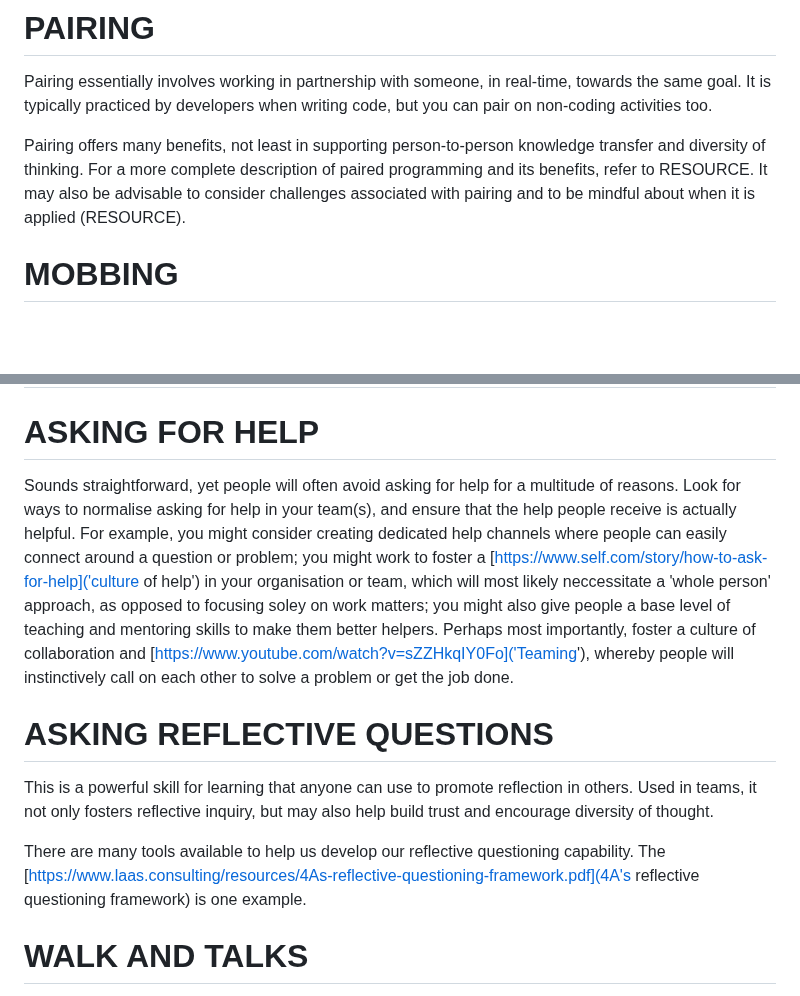
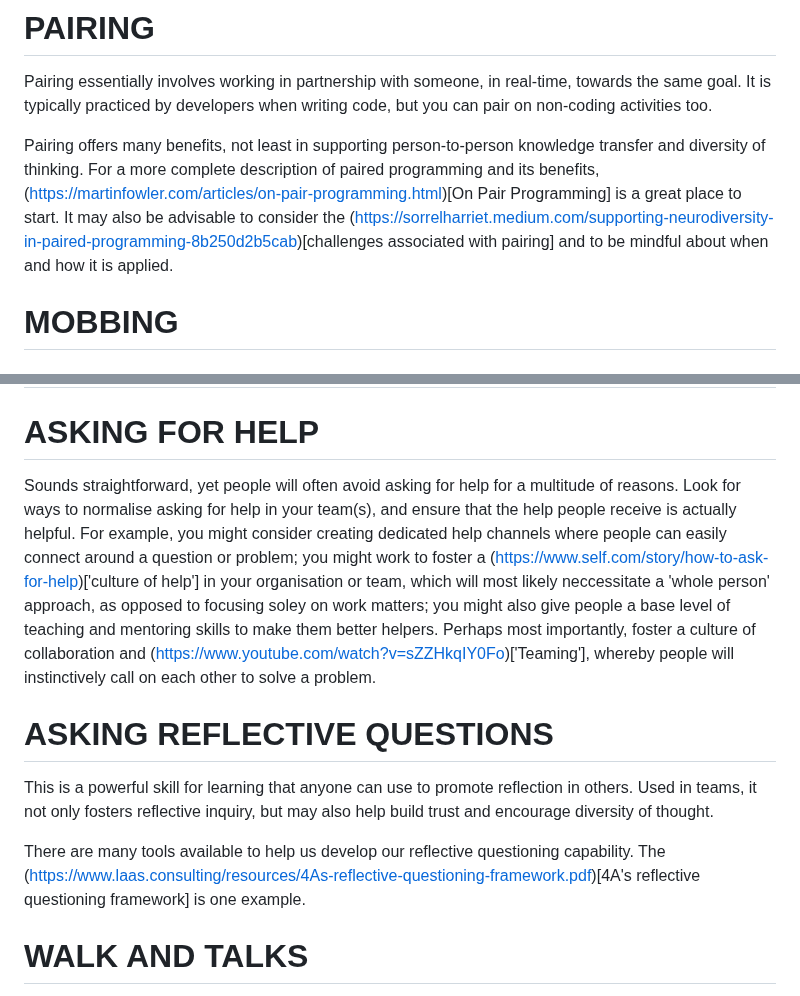
Before and after one commit to sharriet/continuous-learning-toolkit, a Markdown page: data/definitions.md, 2 parts joined by grey strips. GitHub-like rendering; blank space fills up the shorter version.

Commit message:
Updated the links

```diff
--- a/data/definitions.md
+++ b/data/definitions.md
@@ -9,7 +9,7 @@
 # PAIRING
 Pairing essentially involves working in partnership with someone, in real-time, towards the same goal. It is typically practiced by developers when writing code, but you can pair on non-coding activities too.
 
-Pairing offers many benefits, not least in supporting person-to-person knowledge transfer and diversity of thinking. For a more complete description of paired programming and its benefits, refer to RESOURCE. It may also be advisable to consider challenges associated with pairing and to be mindful about when it is applied (RESOURCE).
+Pairing offers many benefits, not least in supporting person-to-person knowledge transfer and diversity of thinking. For a more complete description of paired programming and its benefits, \(https://martinfowler.com/articles/on-pair-programming.html)[On Pair Programming] is a great place to start. It may also be advisable to consider the \(https://sorrelharriet.medium.com/supporting-neurodiversity-in-paired-programming-8b250d2b5cab)[challenges associated with pairing] and to be mindful about when and how it is applied.
 
 # MOBBING
 
@@ -78,12 +78,12 @@ Pairing offers many benefits, not least in supporting person-to-person knowledge
 # GIVING & RECEIVING FEEDBACK
 
 # ASKING FOR HELP
-Sounds straightforward, yet people will often avoid asking for help for a multitude of reasons. Look for ways to normalise asking for help in your team(s), and ensure that the help people receive is actually helpful. For example, you might consider creating dedicated help channels where people can easily connect around a question or problem; you might work to foster a \[https://www.self.com/story/how-to-ask-for-help]('culture of help') in your organisation or team, which will most likely neccessitate a 'whole person' approach, as opposed to focusing soley on work matters; you might also give people a base level of teaching and mentoring skills to make them better helpers. Perhaps most importantly, foster a culture of collaboration and \[https://www.youtube.com/watch?v=sZZHkqIY0Fo]('Teaming'), whereby people will instinctively call on each other to solve a problem or get the job done.
+Sounds straightforward, yet people will often avoid asking for help for a multitude of reasons. Look for ways to normalise asking for help in your team(s), and ensure that the help people receive is actually helpful. For example, you might consider creating dedicated help channels where people can easily connect around a question or problem; you might work to foster a \(https://www.self.com/story/how-to-ask-for-help)['culture of help'] in your organisation or team, which will most likely neccessitate a 'whole person' approach, as opposed to focusing soley on work matters; you might also give people a base level of teaching and mentoring skills to make them better helpers. Perhaps most importantly, foster a culture of collaboration and \(https://www.youtube.com/watch?v=sZZHkqIY0Fo)['Teaming'], whereby people will instinctively call on each other to solve a problem.
 
 # ASKING REFLECTIVE QUESTIONS
 This is a powerful skill for learning that anyone can use to promote reflection in others. Used in teams, it not only fosters reflective inquiry, but may also help build trust and encourage diversity of thought.
 
-There are many tools available to help us develop our reflective questioning capability. The \[https://www.laas.consulting/resources/4As-reflective-questioning-framework.pdf](4A's reflective questioning framework) is one example.
+There are many tools available to help us develop our reflective questioning capability. The \(https://www.laas.consulting/resources/4As-reflective-questioning-framework.pdf)[4A's reflective questioning framework] is one example.
 
 # WALK AND TALKS
 A walk and talk is simply a conversation away from the desk. You might combine it with another activity, such as walking the dog or visiting an art gallery. The change of environment and physical movement can stimulate fresh thinking and help you avoid other distractions and relational barriers associated with being in an office environment. Bear in mind this format may not be suitable for every topic of conversation, and that the activity and location should feel comfortable and accessible to all participants.
```
Also changed, not shown: other parts of data/definitions.md (+1 -1 lines).
